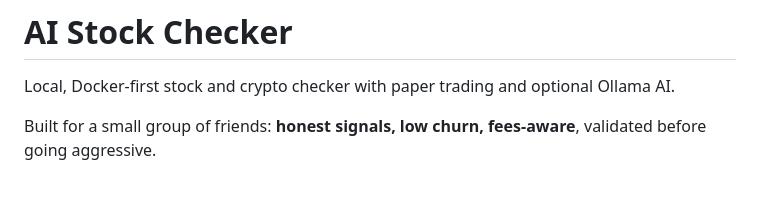
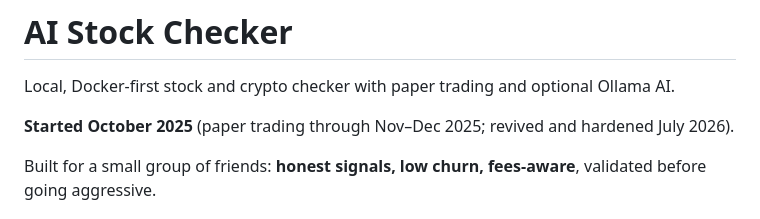
Before and after one commit to raro42/ai-stock-checker, a Markdown page: README.md, the part around the change. GitHub-like rendering; blank space fills up the shorter version.

Commit message:
document project start date in README
Co-authored-by: Cursor <cursoragent@cursor.com>

```diff
--- a/README.md
+++ b/README.md
@@ -1,6 +1,8 @@
 # AI Stock Checker
 
 Local, Docker-first stock and crypto checker with paper trading and optional Ollama AI.
+
+**Started October 2025** (paper trading through Nov–Dec 2025; revived and hardened July 2026).
 
 Built for a small group of friends: **honest signals, low churn, fees-aware**, validated before going aggressive.
 
```
